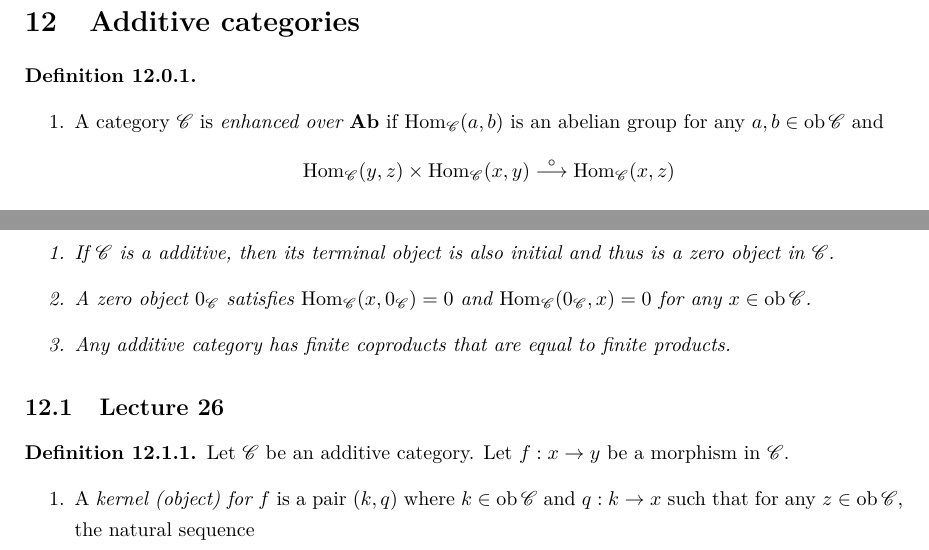
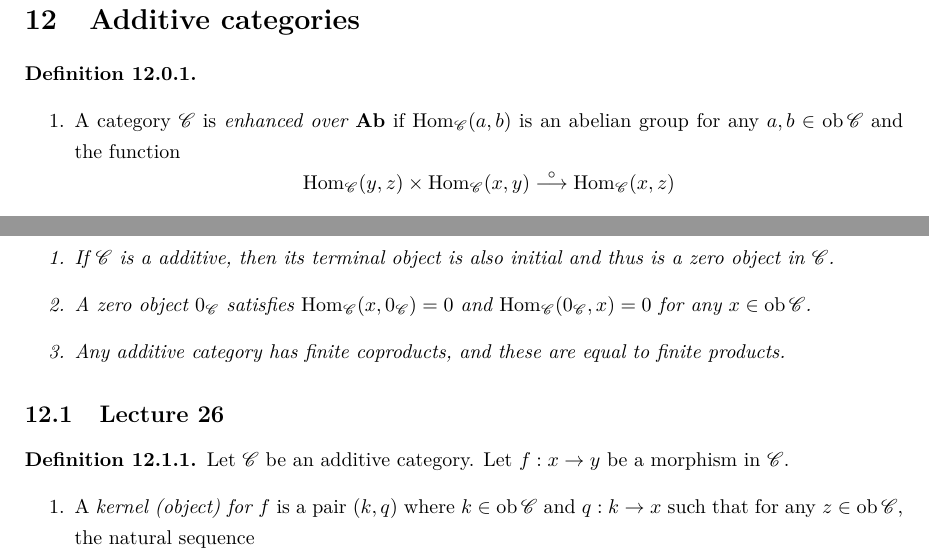
Before and after one commit to PHart3/MATH-course-notes, a LaTeX document (Algebra/MATH603-notes.tex): two parts of page 62 of 74, joined at a grey line, cut so that both start at the same text. Compiled offline with pdfLaTeX.

Commit message:
small change

```diff
--- a/Algebra/MATH603-notes.tex
+++ b/Algebra/MATH603-notes.tex
@@ -2347,7 +2347,7 @@ Conversely, let $\left[a\right] \in  \ker{H^{n+1}(f)}$, so that $H^{n+1}(f)([a])
 
 \begin{definition} $ $
 \begin{enumerate}
-\item A category $\c$ is \textit{enhanced over $\mathbf{Ab}$} if $\Hom_{\c}(a, b)$ is an abelian group for any $a, b \in \ob{\c}$ and $$\Hom_{\c}(y, z) \times \Hom_{\c}(x,y) \overset{\circ}{\longrightarrow} \Hom_{\c}(x,z)$$ is bilinear for any $x,y,z\in \ob{\c}$.
+\item A category $\c$ is \textit{enhanced over $\mathbf{Ab}$} if $\Hom_{\c}(a, b)$ is an abelian group for any $a, b \in \ob{\c}$ and the function $$\Hom_{\c}(y, z) \times \Hom_{\c}(x,y) \overset{\circ}{\longrightarrow} \Hom_{\c}(x,z)$$ is bilinear for any $x,y,z\in \ob{\c}$.
 \item A category $\c$ is called \textit{additive} if it is enhanced over $\mathbf{Ab}$ and has finite products.
 \end{enumerate}
 \end{definition}
@@ -2370,7 +2370,7 @@ Conversely, let $\left[a\right] \in  \ker{H^{n+1}(f)}$, so that $H^{n+1}(f)([a])
 \begin{enumerate}
 \item If $\c$ is a additive, then its terminal object is also initial and thus is a \textit{zero object} in $\c$.
 \item A zero object $0_{\c}$ satisfies $\Hom_{\c}(x, 0_{\c}) =0$ and $\Hom_{\c}(0_{\c}, x) =0$ for any $x\in \ob{\c}$.
-\item Any additive category has finite coproducts that are equal to finite products.
+\item Any additive category has finite coproducts, and these are equal to finite products.
 \end{enumerate}
 \end{exercise}
 
```
Also changed, not shown: Algebra/MATH603-notes.pdf.
